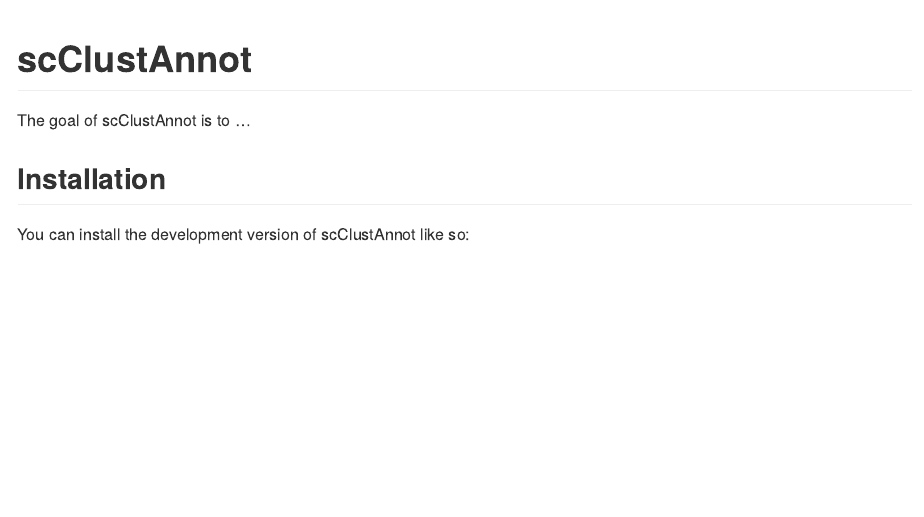
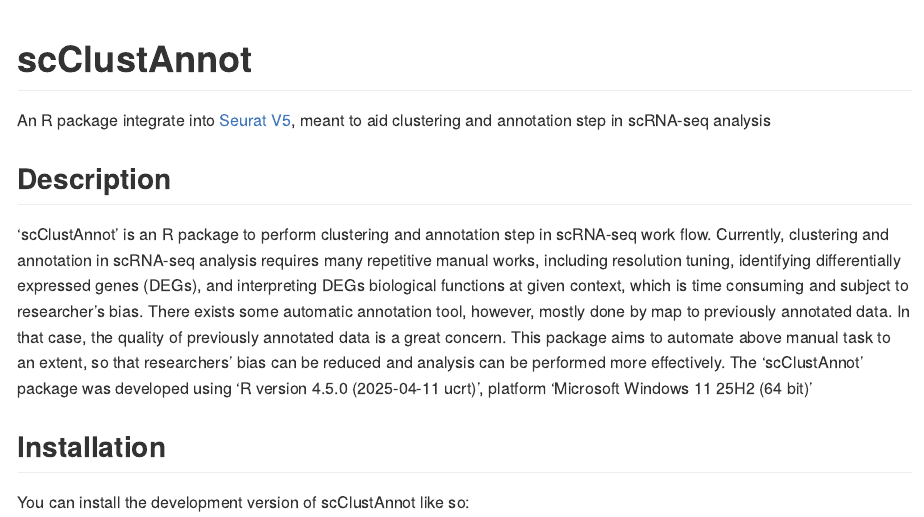
Before and after one commit to DDMMMAA/scClustAnnot, an R Markdown document (README.Rmd): the page in a window 1100 px wide, from its top. The pictures show the output file README.md that the author committed with the source, drawn offline in the style of GitHub.

Commit message:
update Description section of README

```diff
--- a/README.Rmd
+++ b/README.Rmd
@@ -16,9 +16,14 @@ knitr::opts_chunk$set(
 # scClustAnnot
 
 <!-- badges: start -->
+
 <!-- badges: end -->
 
-The goal of scClustAnnot is to ...
+An R package integrate into [Seurat V5](https://github.com/satijalab/seurat), meant to aid clustering and annotation step in scRNA-seq analysis
+
+## Description
+
+`scClustAnnot` is an R package to perform clustering and annotation step in scRNA-seq work flow. Currently, clustering and annotation in scRNA-seq analysis requires many repetitive manual works, including resolution tuning, identifying differentially expressed genes (DEGs), and interpreting DEGs biological functions at given context, which is time consuming and subject to researcher’s bias. There exists some automatic annotation tool, however, mostly done by map to previously annotated data. In that case, the quality of previously annotated data is a great concern. This package aims to automate above manual task to an extent, so that researchers’ bias can be reduced and analysis can be performed more effectively. The `scClustAnnot` package was developed using `R version 4.5.0 (2025-04-11 ucrt)`, platform `Microsoft Windows 11 25H2 (64 bit)`
 
 ## Installation
 
```
Also changed, not shown: README.md.
